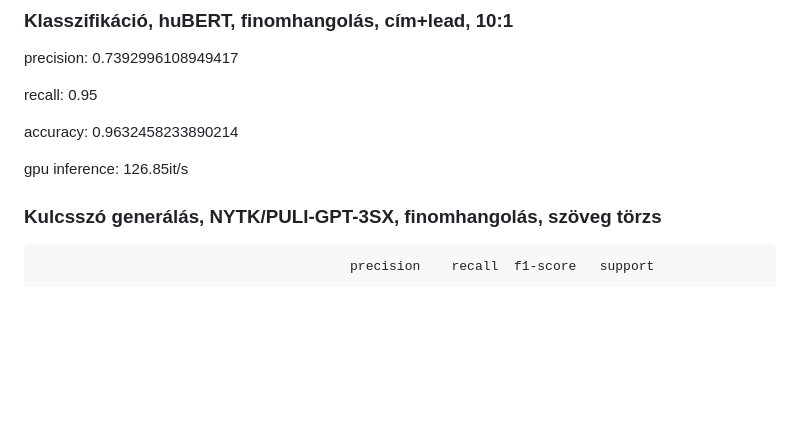
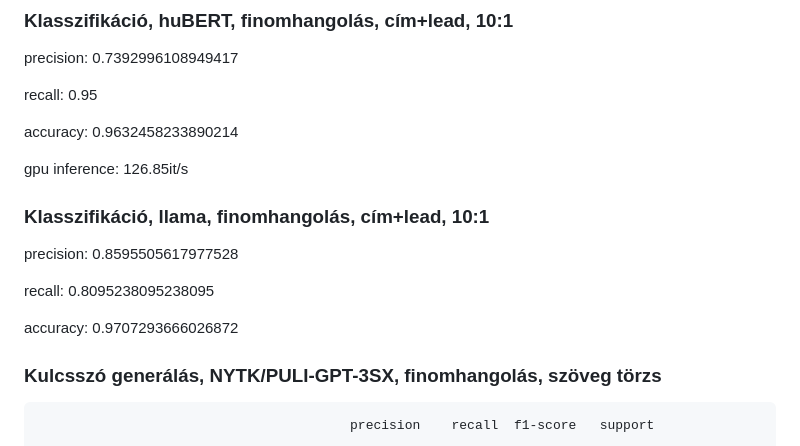
Before and after one commit to boapps/szakdoga, a Markdown page: experiments.md, the part around the change. Rendered like a GitHub page; blank space fills up the shorter version.

Commit message:
add llama results

```diff
--- a/experiments.md
+++ b/experiments.md
@@ -17,6 +17,14 @@ recall: 0.95
 accuracy: 0.9632458233890214
 
 gpu inference: 126.85it/s
+
+### Klasszifikáció, llama, finomhangolás, cím+lead, 10:1
+
+precision: 0.8595505617977528
+
+recall: 0.8095238095238095
+
+accuracy: 0.9707293666026872
 
 ### Kulcsszó generálás, NYTK/PULI-GPT-3SX, finomhangolás, szöveg törzs
 
```
